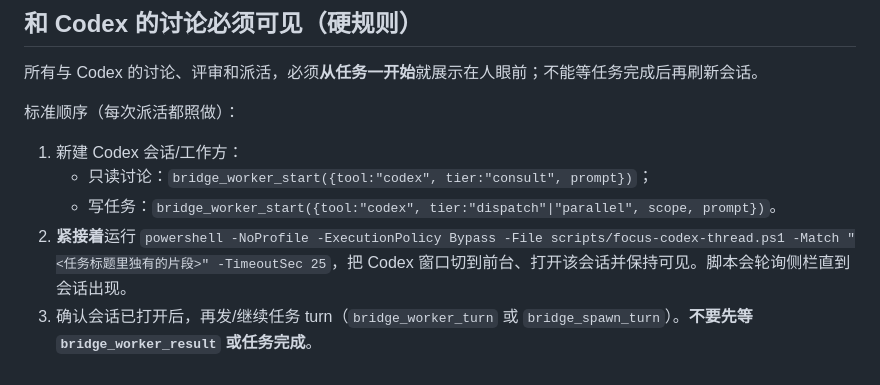
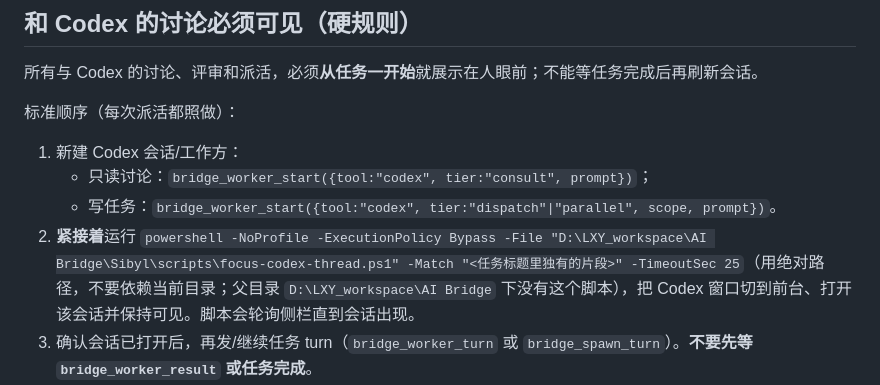
Before and after one commit to Yubin-spec/Sibyl, a Markdown page: CLAUDE.md, the part around the change. GitHub-like rendering.

Commit message:
docs: use the absolute focus helper path

```diff
--- a/CLAUDE.md
+++ b/CLAUDE.md
@@ -9,7 +9,7 @@
 1. 新建 Codex 会话/工作方：
    - 只读讨论：`bridge_worker_start({tool:"codex", tier:"consult", prompt})`；
    - 写任务：`bridge_worker_start({tool:"codex", tier:"dispatch"|"parallel", scope, prompt})`。
-2. **紧接着**运行 `powershell -NoProfile -ExecutionPolicy Bypass -File scripts/focus-codex-thread.ps1 -Match "<任务标题里独有的片段>" -TimeoutSec 25`，把 Codex 窗口切到前台、打开该会话并保持可见。脚本会轮询侧栏直到会话出现。
+2. **紧接着**运行 `powershell -NoProfile -ExecutionPolicy Bypass -File "D:\LXY_workspace\AI Bridge\Sibyl\scripts\focus-codex-thread.ps1" -Match "<任务标题里独有的片段>" -TimeoutSec 25`（用绝对路径，不要依赖当前目录；父目录 `D:\LXY_workspace\AI Bridge` 下没有这个脚本），把 Codex 窗口切到前台、打开该会话并保持可见。脚本会轮询侧栏直到会话出现。
 3. 确认会话已打开后，再发/继续任务 turn（`bridge_worker_turn` 或 `bridge_spawn_turn`）。**不要先等 `bridge_worker_result` 或任务完成**。
 4. 执行期间保持 Codex 窗口可见；结束后再用 `bridge_worker_result` / `bridge_worker_accept` / `bridge_worker_close` 收报告。
 
```
Also changed, not shown: skills/agents-calling/SKILL.md (+1 -1 lines).
